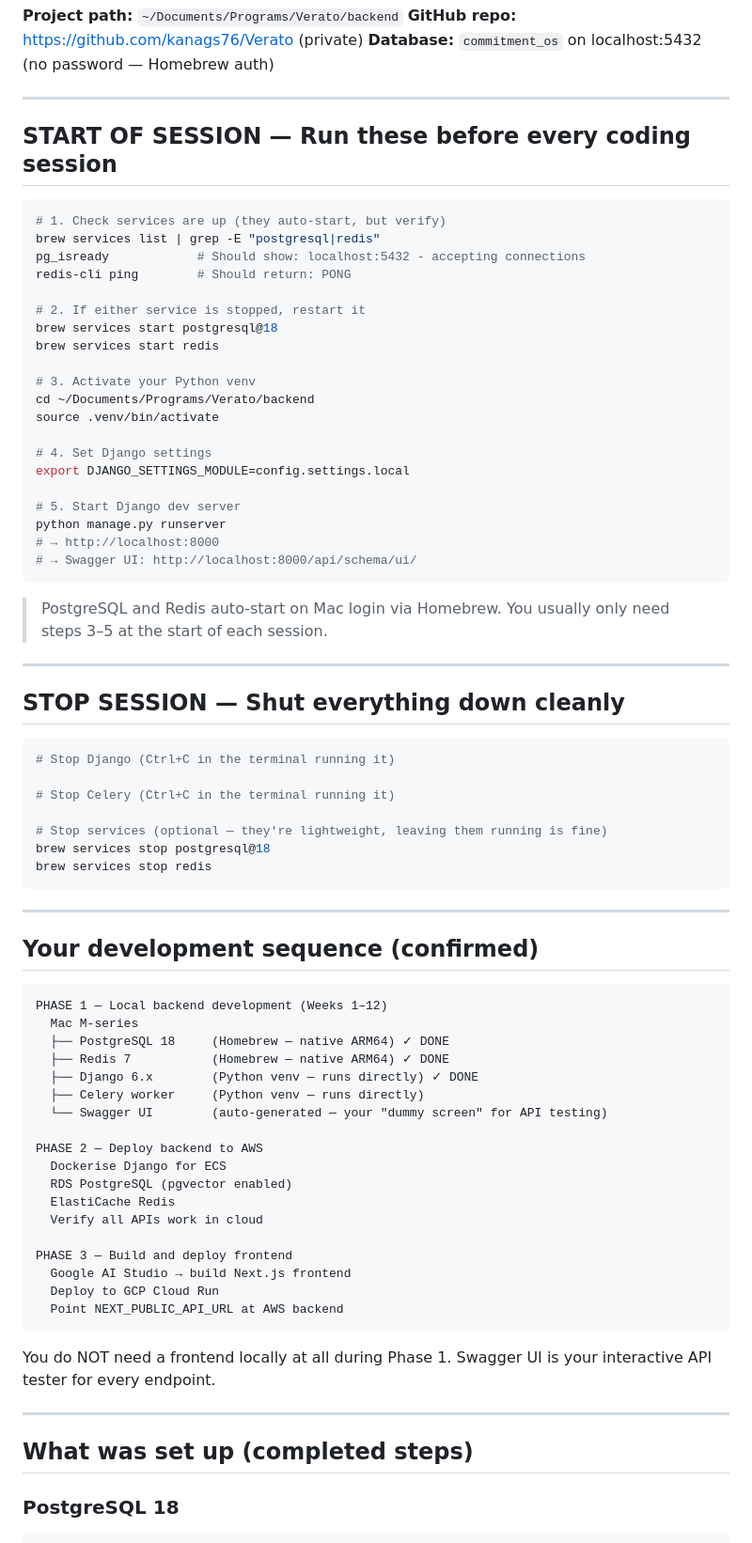
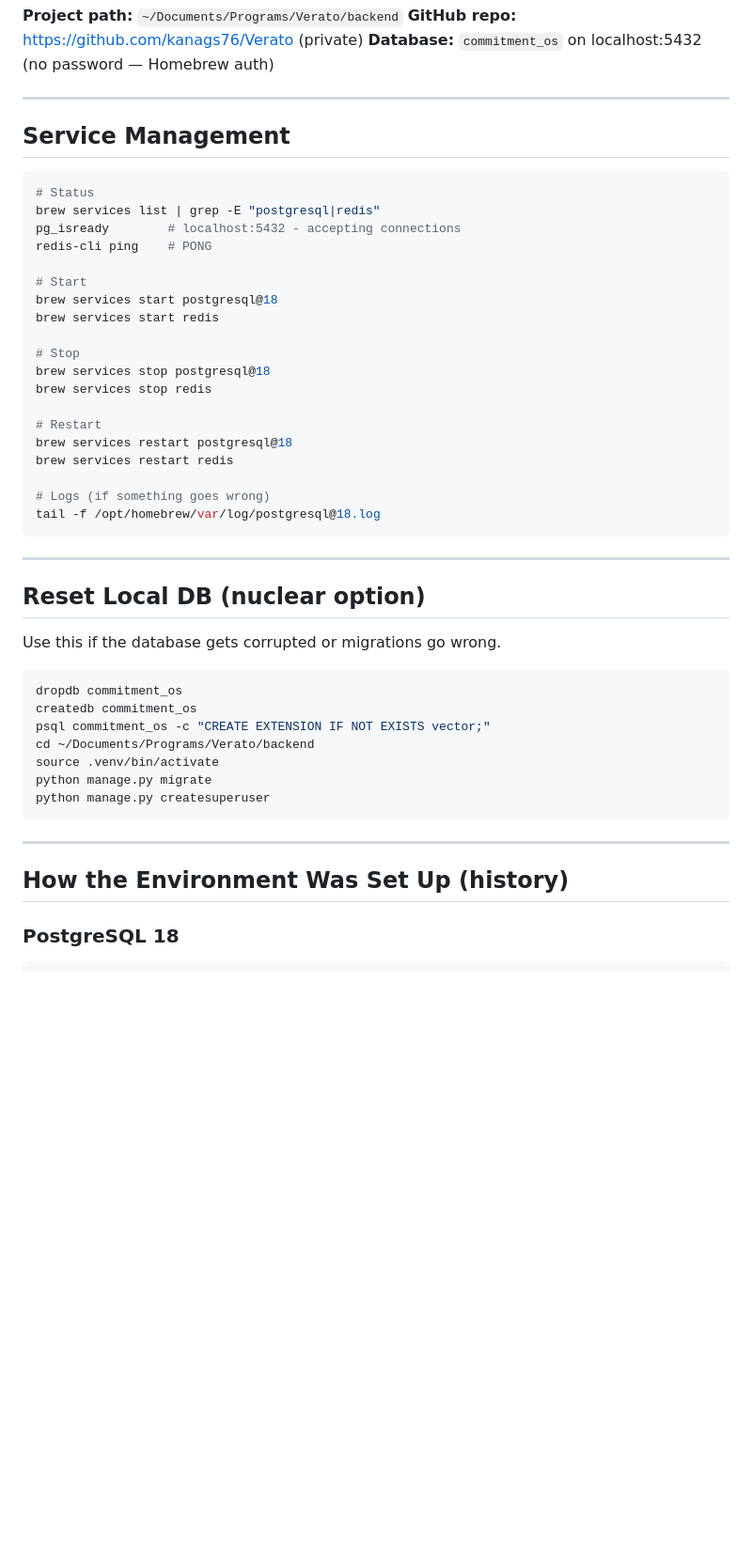
Before and after one commit to kanags76/Verato, a Markdown page: AI Build Prompt/01 - 04b_local_dev_mac_setup.md, the part around one of its changes. Shown at 94% size. Rendered like a GitHub page; blank space fills up the shorter version.

````diff
--- a/AI Build Prompt/01 - 04b_local_dev_mac_setup.md
+++ b/AI Build Prompt/01 - 04b_local_dev_mac_setup.md
@@ -28,79 +27,49 @@
 
 ---
 
-## START OF SESSION — Run these before every coding session
+## Service Management
 
 ```bash
-# 1. Check services are up (they auto-start, but verify)
+# Status
 brew services list | grep -E "postgresql|redis"
-pg_isready            # Should show: localhost:5432 - accepting connections
-redis-cli ping        # Should return: PONG
+pg_isready        # localhost:5432 - accepting connections
+redis-cli ping    # PONG
 
-# 2. If either service is stopped, restart it
+# Start
 brew services start postgresql@18
 brew services start redis
 
-# 3. Activate your Python venv
-cd ~/Documents/Programs/Verato/backend
-source .venv/bin/activate
-
-# 4. Set Django settings
-export DJANGO_SETTINGS_MODULE=config.settings.local
-
-# 5. Start Django dev server
-python manage.py runserver
-# → http://localhost:8000
-# → Swagger UI: http://localhost:8000/api/schema/ui/
-```
-
-> PostgreSQL and Redis auto-start on Mac login via Homebrew.
-> You usually only need steps 3–5 at the start of each session.
-
----
-
-## STOP SESSION — Shut everything down cleanly
-
-```bash
-# Stop Django (Ctrl+C in the terminal running it)
-
-# Stop Celery (Ctrl+C in the terminal running it)
-
-# Stop services (optional — they're lightweight, leaving them running is fine)
+# Stop
 brew services stop postgresql@18
 brew services stop redis
+
+# Restart
+brew services restart postgresql@18
+brew services restart redis
+
+# Logs (if something goes wrong)
+tail -f /opt/homebrew/var/log/postgresql@18.log
 ```
 
 ---
 
-## Your development sequence (confirmed)
+## Reset Local DB (nuclear option)
 
+Use this if the database gets corrupted or migrations go wrong.
+
+```bash
+dropdb commitment_os
+createdb commitment_os
+psql commitment_os -c "CREATE EXTENSION IF NOT EXISTS vector;"
+cd ~/Documents/Programs/Verato/backend
+source .venv/bin/activate
+python manage.py migrate
+python manage.py createsuperuser
 ```
-PHASE 1 — Local backend development (Weeks 1–12)
-  Mac M-series
-  ├── PostgreSQL 18     (Homebrew — native ARM64) ✓ DONE
-  ├── Redis 7           (Homebrew — native ARM64) ✓ DONE
-  ├── Django 6.x        (Python venv — runs directly) ✓ DONE
-  ├── Celery worker     (Python venv — runs directly)
-  └── Swagger UI        (auto-generated — your "dummy screen" for API testing)
-
-PHASE 2 — Deploy backend to AWS
-  Dockerise Django for ECS
-  RDS PostgreSQL (pgvector enabled)
-  ElastiCache Redis
-  Verify all APIs work in cloud
-
-PHASE 3 — Build and deploy frontend
-  Google AI Studio → build Next.js frontend
-  Deploy to GCP Cloud Run
-  Point NEXT_PUBLIC_API_URL at AWS backend
-```
-
-You do NOT need a frontend locally at all during Phase 1.
-Swagger UI is your interactive API tester for every endpoint.
 
 ---
 
-## What was set up (completed steps)
+## How the Environment Was Set Up (history)
 
 ### PostgreSQL 18
 
````
Also changed, not shown: other parts of AI Build Prompt/01 - 04b_local_dev_mac_setup.md (+23 -149 lines).
